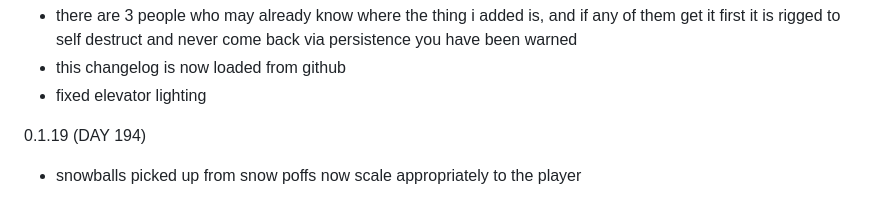
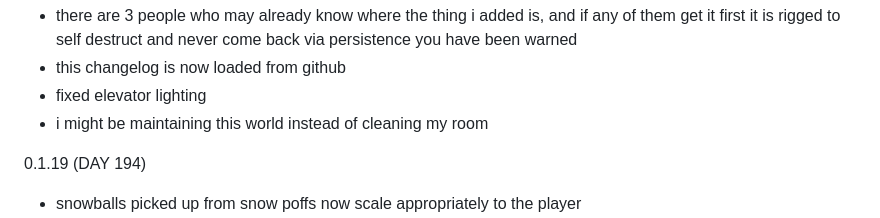
Before and after one commit to dawnofender/dawnofender.github.io, a Markdown page: Snowfall City Changelog.md, the part around the change. GitHub-like rendering.

```diff
--- a/Snowfall City Changelog.md
+++ b/Snowfall City Changelog.md
@@ -2,6 +2,7 @@
 - there are 3 people who may already know where the thing i added is, and if any of them get it first it is rigged to self destruct and never come back via persistence you have been warned
 - this changelog is now loaded from github
 - fixed elevator lighting
+- i might be maintaining this world instead of cleaning my room
 
 0.1.19 (DAY 194)
 - snowballs picked up from snow poffs now scale appropriately to the player
```
